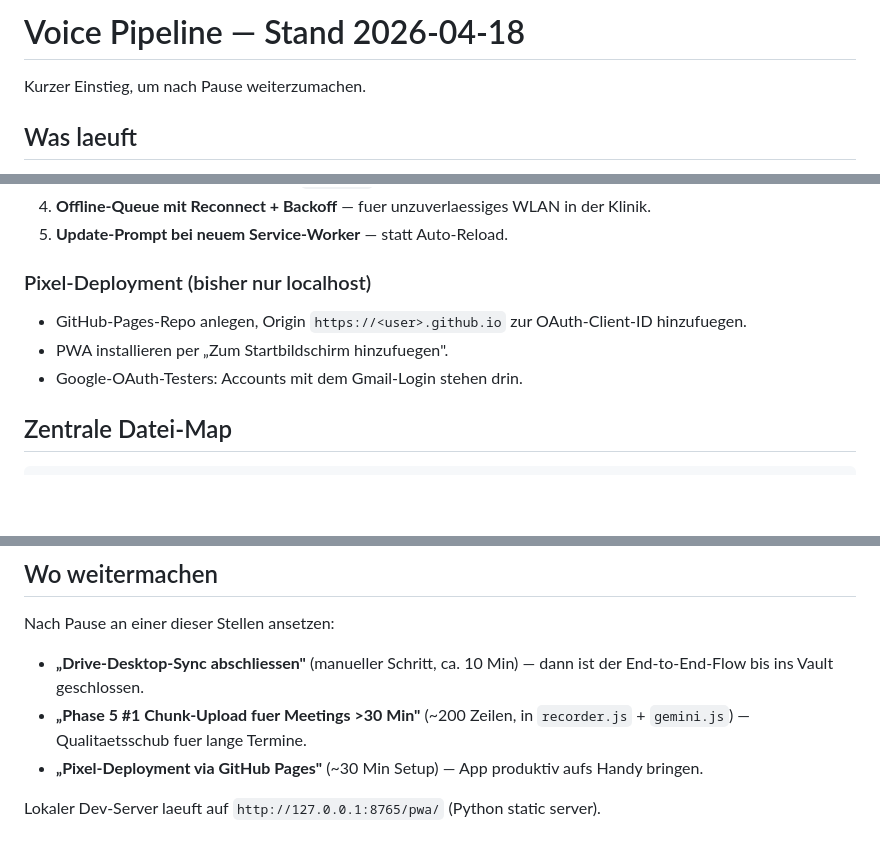
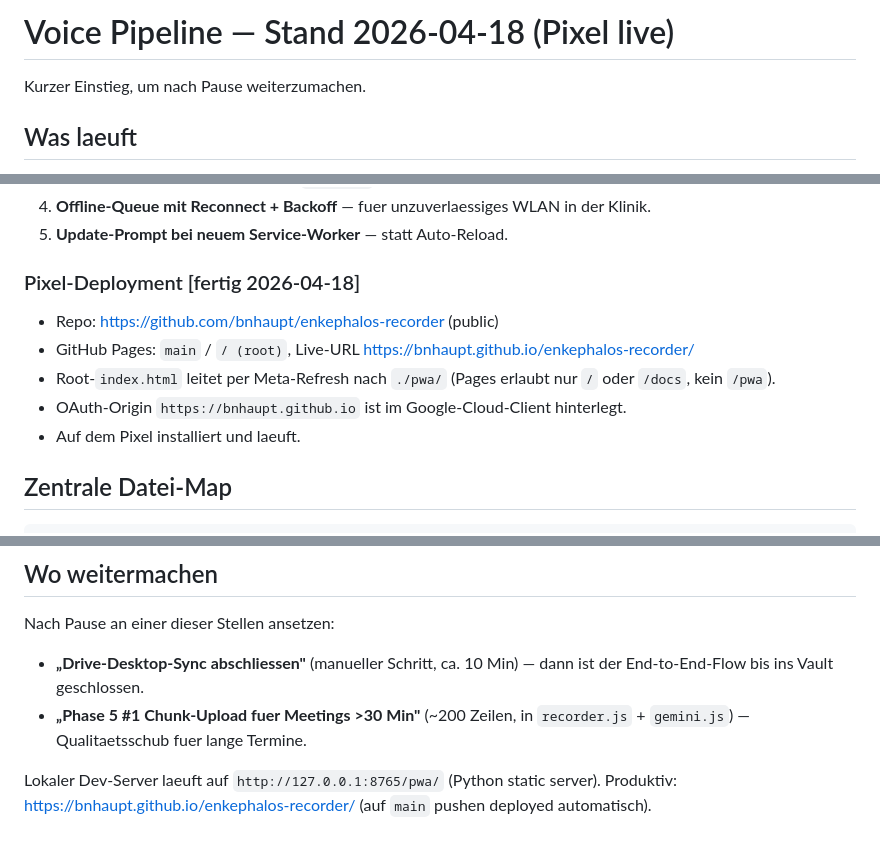
Before and after one commit to bnhaupt/enkephalos-recorder, a Markdown page: STATUS.md, 3 parts joined by grey strips. GitHub-like rendering; blank space fills up the shorter version.

Commit message:
Status: Pixel-Deployment abgeschlossen
GitHub Pages live unter https://bnhaupt.github.io/enkephalos-recorder/,
OAuth-Origin eingetragen, App auf dem Pixel installiert und laeuft.
Offene Punkte reduziert auf Drive-Desktop-Sync und Phase 5 Polish.

```diff
--- a/STATUS.md
+++ b/STATUS.md
@@ -1,4 +1,4 @@
-# Voice Pipeline — Stand 2026-04-18
+# Voice Pipeline — Stand 2026-04-18 (Pixel live)
 
 Kurzer Einstieg, um nach Pause weiterzumachen.
 
@@ -43,10 +43,12 @@ Kurzer Einstieg, um nach Pause weiterzumachen.
 4. **Offline-Queue mit Reconnect + Backoff** — fuer unzuverlaessiges WLAN in der Klinik.
 5. **Update-Prompt bei neuem Service-Worker** — statt Auto-Reload.
 
-### Pixel-Deployment (bisher nur localhost)
-- GitHub-Pages-Repo anlegen, Origin `https://<user>.github.io` zur OAuth-Client-ID hinzufuegen.
-- PWA installieren per „Zum Startbildschirm hinzufuegen".
-- Google-OAuth-Testers: Accounts mit dem Gmail-Login stehen drin.
+### Pixel-Deployment [fertig 2026-04-18]
+- Repo: https://github.com/bnhaupt/enkephalos-recorder (public)
+- GitHub Pages: `main` / `/ (root)`, Live-URL https://bnhaupt.github.io/enkephalos-recorder/
+- Root-`index.html` leitet per Meta-Refresh nach `./pwa/` (Pages erlaubt nur `/` oder `/docs`, kein `/pwa`).
+- OAuth-Origin `https://bnhaupt.github.io` ist im Google-Cloud-Client hinterlegt.
+- Auf dem Pixel installiert und laeuft.
 
 ## Zentrale Datei-Map
 
@@ -80,6 +82,6 @@ Nach Pause an einer dieser Stellen ansetzen:
 
 - **„Drive-Desktop-Sync abschliessen"** (manueller Schritt, ca. 10 Min) — dann ist der End-to-End-Flow bis ins Vault geschlossen.
 - **„Phase 5 #1 Chunk-Upload fuer Meetings >30 Min"** (~200 Zeilen, in `recorder.js` + `gemini.js`) — Qualitaetsschub fuer lange Termine.
-- **„Pixel-Deployment via GitHub Pages"** (~30 Min Setup) — App produktiv aufs Handy bringen.
 
 Lokaler Dev-Server laeuft auf `http://127.0.0.1:8765/pwa/` (Python static server).
+Produktiv: https://bnhaupt.github.io/enkephalos-recorder/ (auf `main` pushen deployed automatisch).
```
